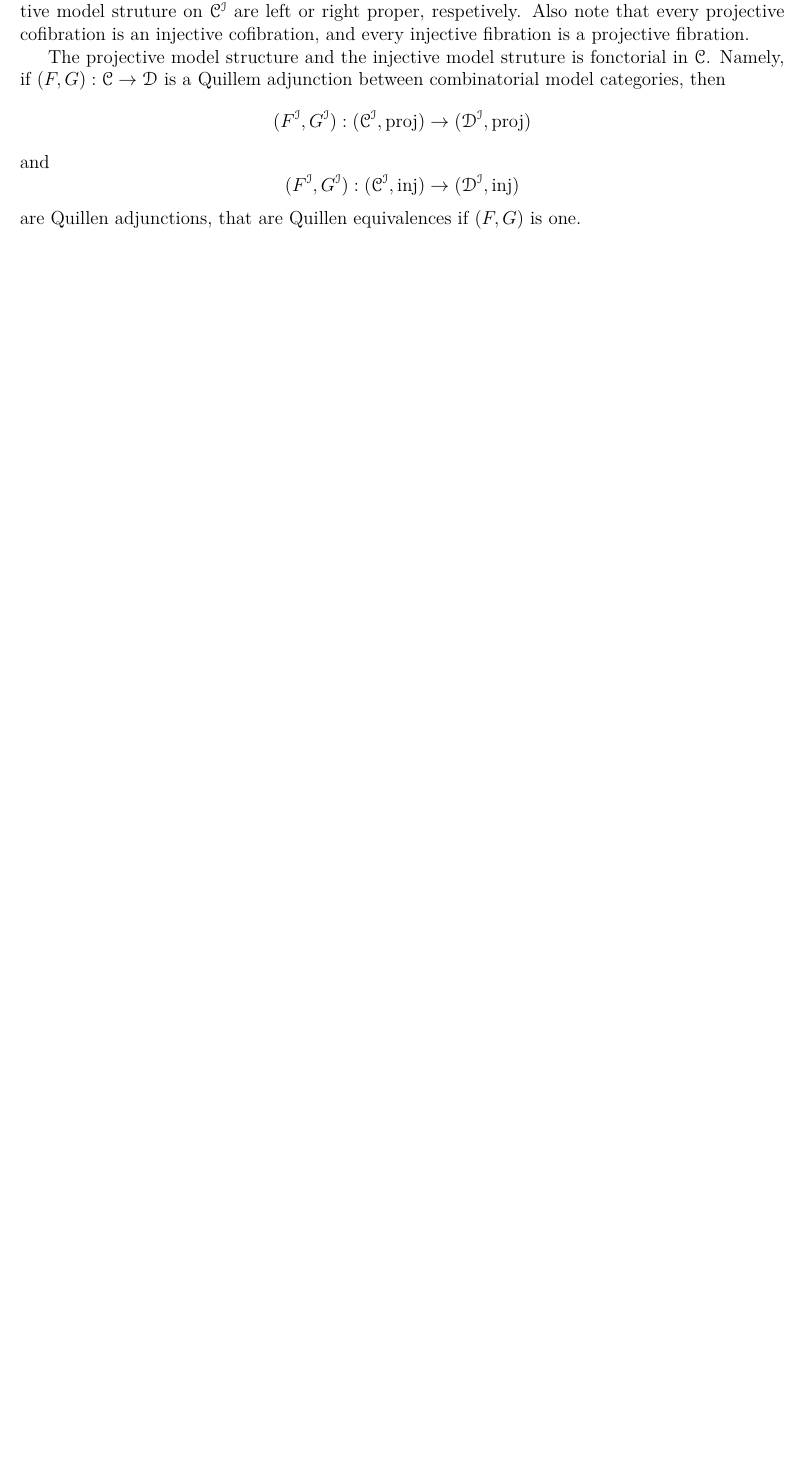
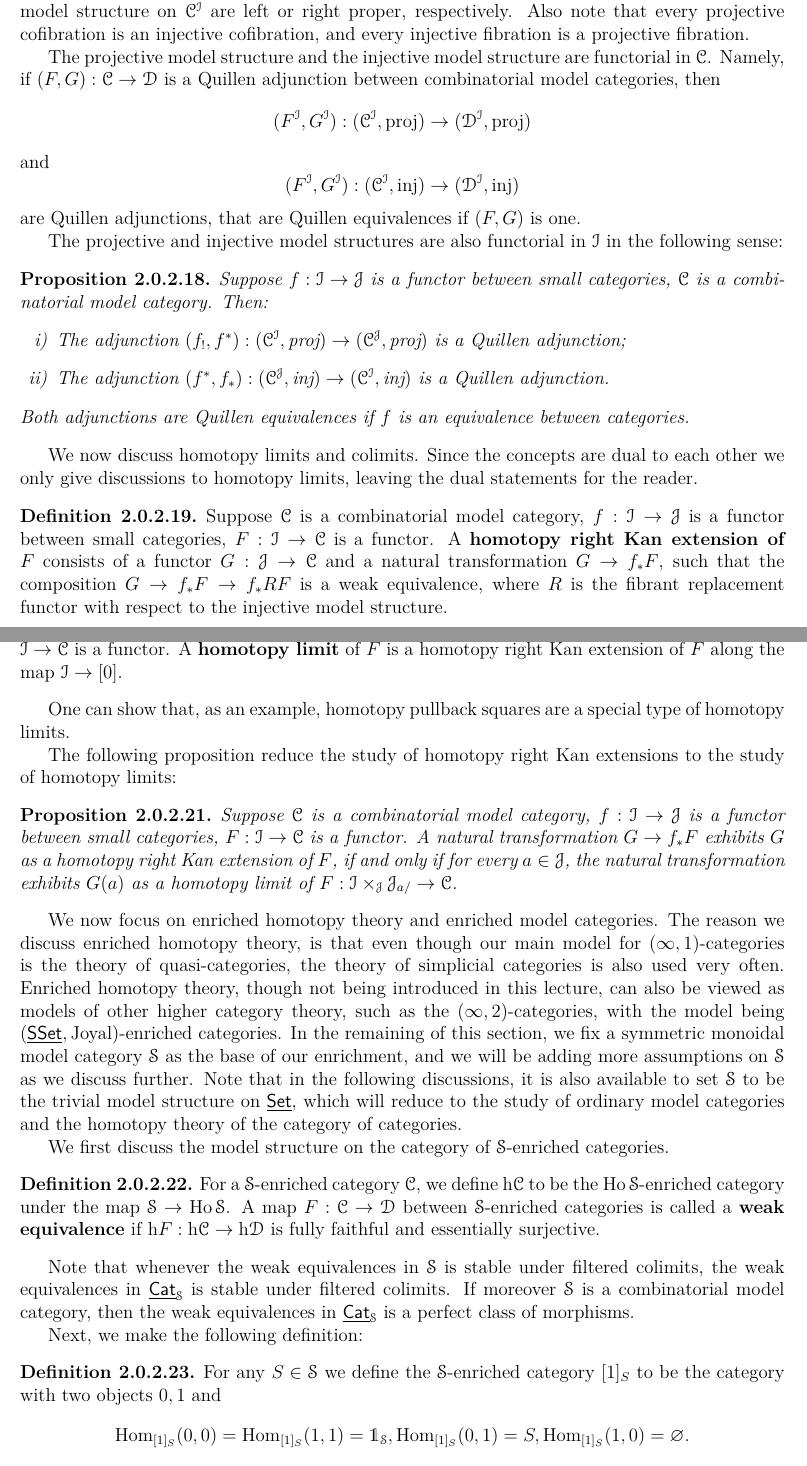
Before and after one commit to Frank990919/Homotopy-Theory, a LaTeX thesis (main.tex, which reads 2.0.2.tex): part of page 67 of 89 before the commit and two parts of pages 67 and 68 of 90 after it, the two joined at a grey line, cut so that both start at the same text, the shorter picture padded with empty space. Compiled offline with XeLaTeX.

Commit message:
Fix typos, updated 2.0.2

```diff
--- a/2.0.2.tex
+++ b/2.0.2.tex
@@ -155,16 +155,81 @@ is more complicated and requires Proposition \ref{tagq}. The following lemma is
     Then $S$ is a weakly saturated class of morphisms that is of small generation.
 }
 
-We note that if $\catC$ is left or right proper, then the projective model structure and the injective model struture on $\catC^\catI$
-are left or right proper, respetively. Also note that every projective cofibration is an injective cofibration, and every
+We note that if $\catC$ is left or right proper, then the projective model structure and the injective model structure on $\catC^\catI$
+are left or right proper, respectively. Also note that every projective cofibration is an injective cofibration, and every
 injective fibration is a projective fibration.
 
-The projective model structure and the injective model struture is fonctorial in $\catC$. Namely, if $(F,G):\catC\to\catD$ is a
-Quillem adjunction between combinatorial model categories, then $$(F^\catI,G^\catI):(\catC^\catI,\text{proj})\to(\catD^\catI,\text{proj})$$
+The projective model structure and the injective model structure are functorial in $\catC$. Namely, if $(F,G):\catC\to\catD$ is a
+Quillen adjunction between combinatorial model categories, then $$(F^\catI,G^\catI):(\catC^\catI,\text{proj})\to(\catD^\catI,\text{proj})$$
 and $$(F^\catI,G^\catI):(\catC^\catI,\text{inj})\to(\catD^\catI,\text{inj})$$ are Quillen adjunctions, that are Quillen equivalences
 if $(F,G)$ is one.
 
-%We now focus on enriched homotopy theory. The
+The projective and injective model structures are also functorial in $\catI$ in the following sense:
+
+\prop{
+    Suppose $f:\catI\to\catJ$ is a functor between small categories, $\catC$ is a combinatorial model category. Then:
+    \begin{enumerate}[i)]
+        \item The adjunction $(f_!,f^*):(\catC^\catI,\text{proj})\to(\catC^\catJ,\text{proj})$ is a Quillen adjunction;
+        \item The adjunction $(f^*,f_*):(\catC^\catJ,\text{inj})\to(\catC^\catI,\text{inj})$ is a Quillen adjunction.
+    \end{enumerate}
+    Both adjunctions are Quillen equivalences if $f$ is an equivalence between categories.
+}
+
+We now discuss homotopy limits and colimits. Since the concepts are dual to each other we only give discussions to homotopy limits,
+leaving the dual statements for the reader.
+
+\defn{
+    Suppose $\catC$ is a combinatorial model category, $f:\catI\to\catJ$ is a functor between small categories, $F:\catI\to\catC$
+    is a functor. A \term{homotopy right Kan extension of $F$} consists of a functor $G:\catJ\to\catC$ and a natural transformation
+    $G\to f_*F$, such that the composition $G\to f_*F\to f_*RF$ is a weak equivalence, where $R$ is the fibrant replacement functor
+    with respect to the injective model structure.
+}
+
+Note that a homotopy right Kan extension, if exists, is unique up to weak equivalences.
+
+\defn{
+    Suppose $\catC$ is a combinatorial model category, $\catI$ is a small category, $F:\catI\to\catC$ is a functor.
+    A \term{homotopy limit} of $F$ is a homotopy right Kan extension of $F$ along the map $\catI\to[0]$.
+}
+
+One can show that, as an example, homotopy pullback squares are a special type of homotopy limits.
+
+The following proposition reduce the study of homotopy right Kan extensions to the study of homotopy limits:
+
+\prop{
+    Suppose $\catC$ is a combinatorial model category, $f:\catI\to\catJ$ is a functor between small categories, $F:\catI\to\catC$
+    is a functor. A natural transformation $G\to f_*F$ exhibits $G$ as a homotopy right Kan extension of $F$, if and only if
+    for every $a\in\catJ$, the natural transformation exhibits $G(a)$ as a homotopy limit of $F:\catI\times_{\catJ}\catJ_{a/}\to\catC$.
+}
+
+We now focus on enriched homotopy theory and enriched model categories. The reason we discuss enriched homotopy theory, is that even though
+our main model for $(\infty,1)$-categories is the theory of quasi-categories, the theory of simplicial categories is also used very often.
+Enriched homotopy theory, though not being introduced in this lecture, can also be viewed as models of other higher category theory, such as
+the $(\infty,2)$-categories, with the model being $(\cat{SSet},\text{Joyal})$-enriched categories. In the remaining of this section, we fix
+a symmetric monoidal model category $\catS$ as the base of our enrichment, and we will be adding more assumptions on $\catS$ as we discuss further.
+Note that in the following discussions, it is also available to set $\catS$ to be the trivial model structure on $\cat{Set}$, which will reduce
+to the study of ordinary model categories and the homotopy theory of the category of categories.
+
+We first discuss the model structure on the category of $\catS$-enriched categories.
+
+\defn{
+    For a $\catS$-enriched category $\catC$, we define $\h\catC$ to be the $\Ho\catS$-enriched category under the map $\catS\to\Ho\catS$.
+    A map $F:\catC\to\catD$ between $\catS$-enriched categories is called a \term{weak equivalence} if $\h F:\h\catC\to\h\catD$
+    is fully faithful and essentially surjective.
+}
+
+Note that whenever the weak equivalences in $\catS$ is stable under filtered colimits, the weak equivalences in $\cat{Cat}_{\catS}$
+is stable under filtered colimits. If moreover $\catS$ is a combinatorial model category, then the weak equivalences in $\cat{Cat}_{\catS}$
+is a perfect class of morphisms.
+
+Next, we make the following definition:
+
+\defn{
+    For any $S\in\catS$ we define the $\catS$-enriched category $[1]_S$ to be the category with two objects $0,1$ and
+    $$\Hom_{[1]_S}(0,0)=\Hom_{[1]_S}(1,1)=\1_{\catS},\Hom_{[1]_S}(0,1)=S,\Hom_{[1]_S}(1,0)=\varnothing.$$ We define $[0]_{\catS}$ or $[0]$
+    to be the $\catS$-enriched category with only one object $0$ and its endomorphism space $\1_{\catS}$.
+    We define $I_0$ to be the set of morphisms $$\{\varnothing\to[0]\}\cup\{[1]_A\to[1]_B\mid A\to B\text{ is a generating cofibration}\}.$$
+}
 
 \tbc
 
```
Also changed, not shown: 1.5.2.tex (+2 -2 lines), 1.7.2.tex (+1 -1 lines), 2.0.1.tex (+1 -1 lines), 2.tex (+1 -1 lines), Preface.tex (+1 -1 lines), main.pdf.
